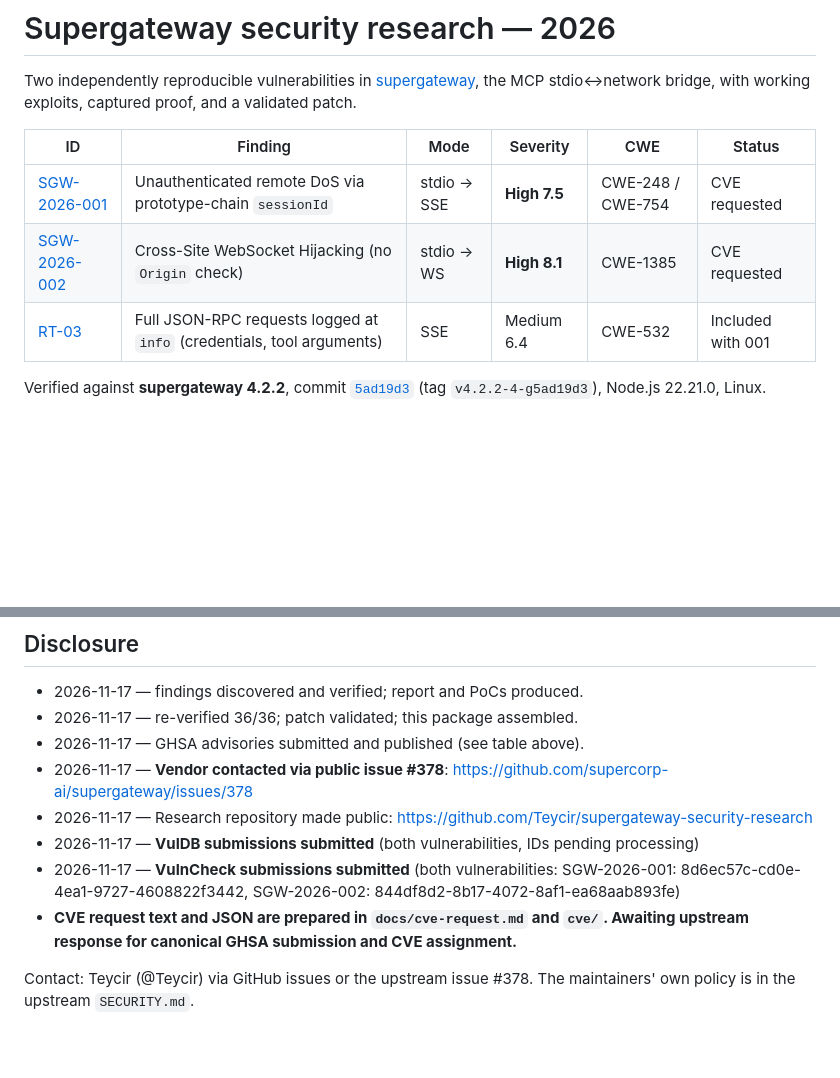
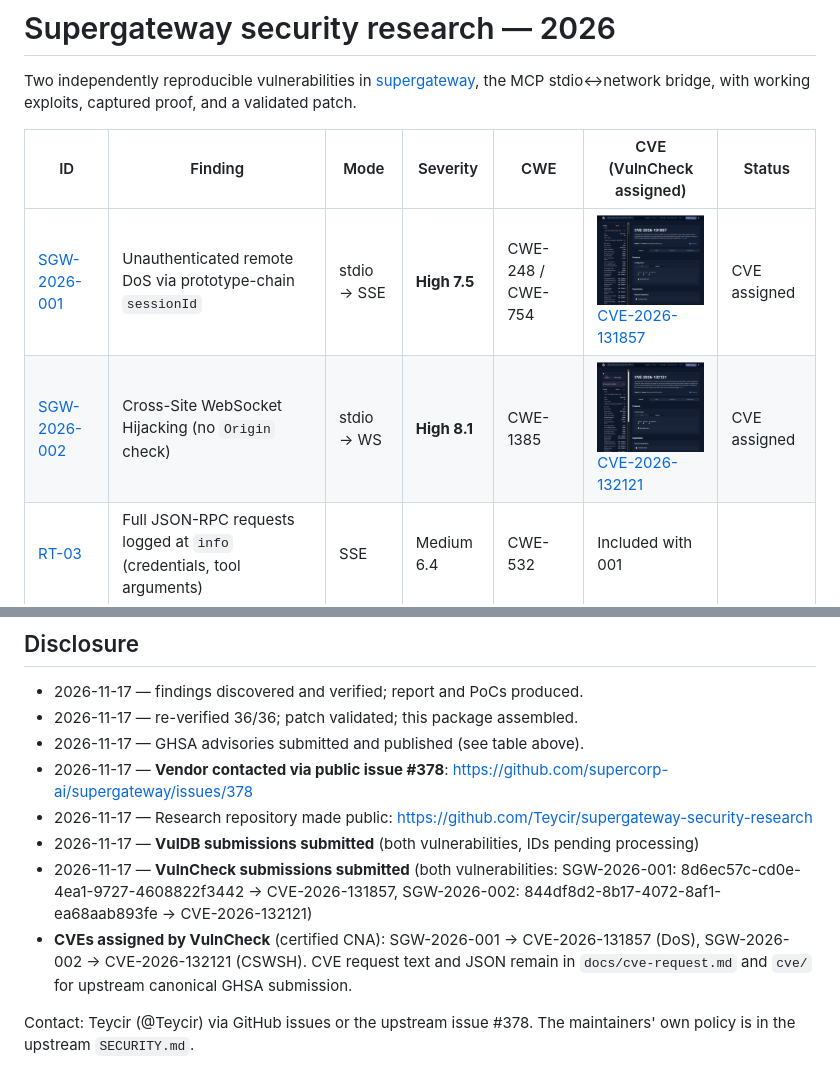
Before and after one commit to Teycir/supergateway-security-research, a Markdown page: README.md, 2 parts joined by grey strips. Rendered like a GitHub page; pictures changed too: assignedCVE/CVE-2026-131857.png (added), assignedCVE/CVE-2026-132121.png (added); blank space fills up the shorter version.

Commit message:
docs: add VulnCheck-assigned CVE images to README
SGW-2026-001 -> CVE-2026-131857 (prototype-chain sessionId DoS)
SGW-2026-002 -> CVE-2026-132121 (Cross-Site WebSocket Hijacking)

Update CVE status from 'requested' to 'assigned' and record the
VulnCheck submission IDs mapping to the assigned CVEs in the
disclosure timeline.

```diff
--- a/README.md
+++ b/README.md
@@ -2,10 +2,10 @@
 
 Two independently reproducible vulnerabilities in [supergateway](https://github.com/supercorp-ai/supergateway), the MCP stdio↔network bridge, with working exploits, captured proof, and a validated patch.
 
-| ID | Finding | Mode | Severity | CWE | Status |
-|---|---|---|---|---|---|
-| [SGW-2026-001](advisories/SGW-2026-001.md) | Unauthenticated remote DoS via prototype-chain `sessionId` | stdio → SSE | **High 7.5** | CWE-248 / CWE-754 | CVE requested |
-| [SGW-2026-002](advisories/SGW-2026-002.md) | Cross-Site WebSocket Hijacking (no `Origin` check) | stdio → WS | **High 8.1** | CWE-1385 | CVE requested |
+| ID | Finding | Mode | Severity | CWE | CVE (VulnCheck assigned) | Status |
+|---|---|---|---|---|---|---|
+| [SGW-2026-001](advisories/SGW-2026-001.md) | Unauthenticated remote DoS via prototype-chain `sessionId` | stdio → SSE | **High 7.5** | CWE-248 / CWE-754 | <img src="assignedCVE/CVE-2026-131857.png" width="200" alt="CVE-2026-131857"><br>[CVE-2026-131857](https://www.cve.org/CVERecord?id=CVE-2026-131857) | CVE assigned |
+| [SGW-2026-002](advisories/SGW-2026-002.md) | Cross-Site WebSocket Hijacking (no `Origin` check) | stdio → WS | **High 8.1** | CWE-1385 | <img src="assignedCVE/CVE-2026-132121.png" width="200" alt="CVE-2026-132121"><br>[CVE-2026-132121](https://www.cve.org/CVERecord?id=CVE-2026-132121) | CVE assigned |
 | [RT-03](docs/analysis.md#rt-03-information-disclosure-in-logs) | Full JSON-RPC requests logged at `info` (credentials, tool arguments) | SSE | Medium 6.4 | CWE-532 | Included with 001 |
 
 Verified against **supergateway 4.2.2**, commit [`5ad19d3`](https://github.com/supercorp-ai/supergateway/tree/5ad19d39c033fde33f18c2edefa996771980aafe) (tag `v4.2.2-4-g5ad19d3`), Node.js 22.21.0, Linux.
@@ -68,8 +68,8 @@ Both advisories were submitted and published via the GitHub Security Advisory AP
 - 2026-11-17 — **Vendor contacted via public issue #378**: https://github.com/supercorp-ai/supergateway/issues/378
 - 2026-11-17 — Research repository made public: https://github.com/Teycir/supergateway-security-research
 - 2026-11-17 — **VulDB submissions submitted** (both vulnerabilities, IDs pending processing)
-- 2026-11-17 — **VulnCheck submissions submitted** (both vulnerabilities: SGW-2026-001: 8d6ec57c-cd0e-4ea1-9727-4608822f3442, SGW-2026-002: 844df8d2-8b17-4072-8af1-ea68aab893fe)
-- **CVE request text and JSON are prepared in `docs/cve-request.md` and `cve/`. Awaiting upstream response for canonical GHSA submission and CVE assignment.**
+- 2026-11-17 — **VulnCheck submissions submitted** (both vulnerabilities: SGW-2026-001: 8d6ec57c-cd0e-4ea1-9727-4608822f3442 → CVE-2026-131857, SGW-2026-002: 844df8d2-8b17-4072-8af1-ea68aab893fe → CVE-2026-132121)
+- **CVEs assigned by VulnCheck** (certified CNA): SGW-2026-001 → CVE-2026-131857 (DoS), SGW-2026-002 → CVE-2026-132121 (CSWSH). CVE request text and JSON remain in `docs/cve-request.md` and `cve/` for upstream canonical GHSA submission.
 
 Contact: Teycir (@Teycir) via GitHub issues or the upstream issue #378. The maintainers' own policy is in the upstream `SECURITY.md`.
 
```
